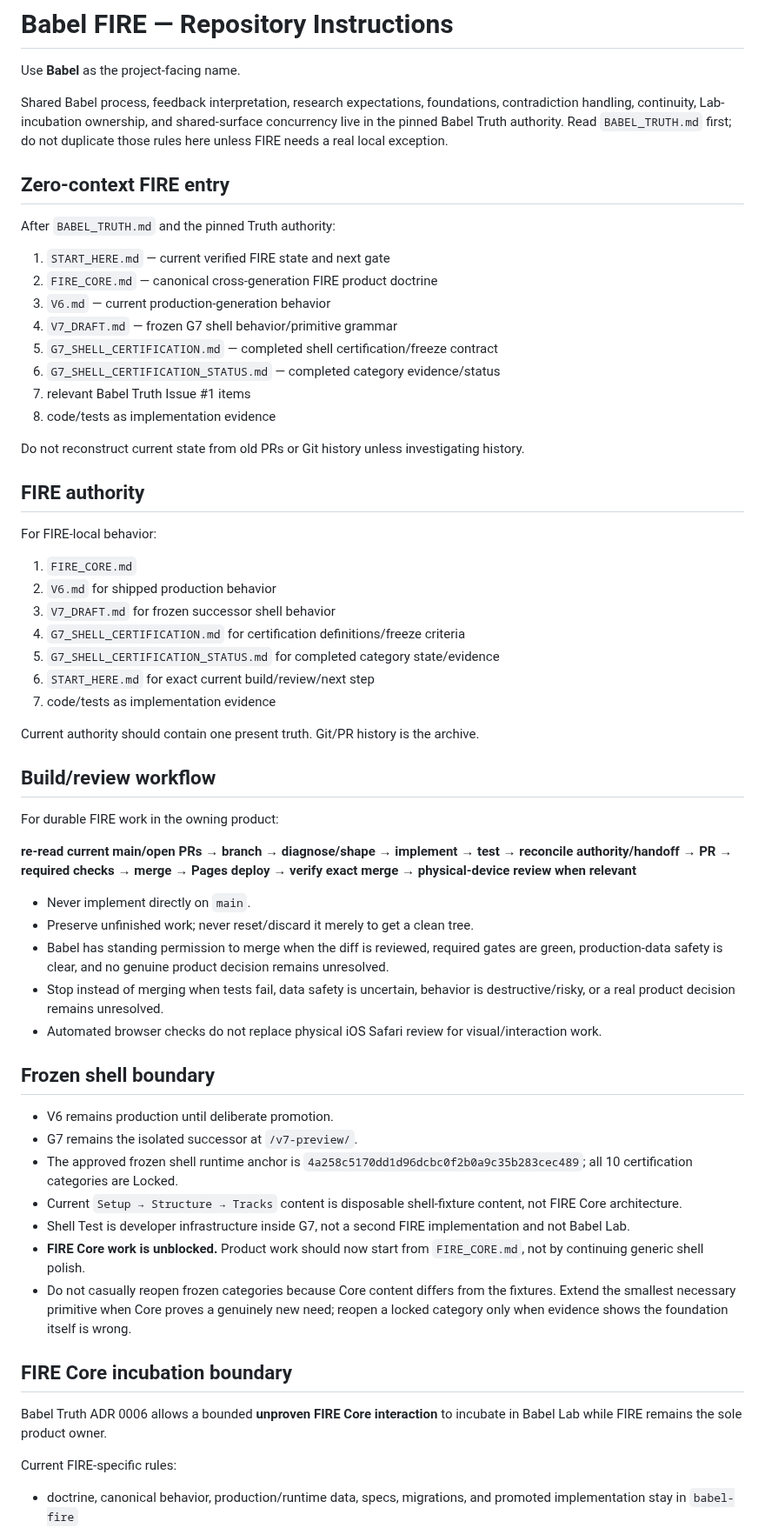
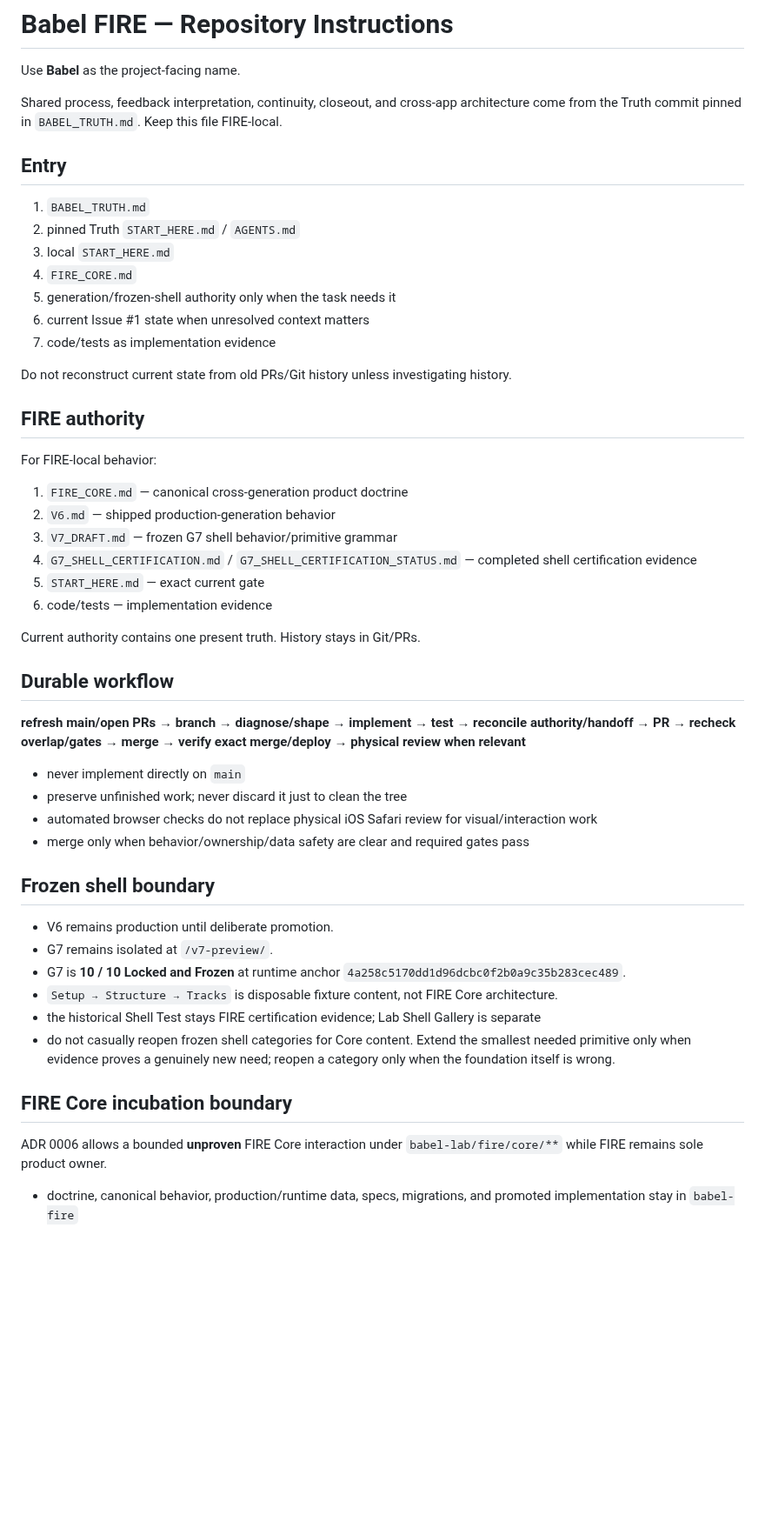
Before and after one commit to BabeDrums/babel-fire, a Markdown page: AGENTS.md, the part around one of its changes. Shown at 87% size. Drawn GitHub-style; blank space fills up the shorter version.

Commit message:
Declutter FIRE agent rules

```diff
--- a/AGENTS.md
+++ b/AGENTS.md
@@ -2,60 +2,52 @@
 
 Use **Babel** as the project-facing name.
 
-Shared Babel process, feedback interpretation, research expectations, foundations, contradiction handling, continuity, Lab-incubation ownership, and shared-surface concurrency live in the pinned Babel Truth authority. Read `BABEL_TRUTH.md` first; do not duplicate those rules here unless FIRE needs a real local exception.
+Shared process, feedback interpretation, continuity, closeout, and cross-app architecture come from the Truth commit pinned in `BABEL_TRUTH.md`. Keep this file FIRE-local.
 
-## Zero-context FIRE entry
+## Entry
 
-After `BABEL_TRUTH.md` and the pinned Truth authority:
-1. `START_HERE.md` — current verified FIRE state and next gate
-2. `FIRE_CORE.md` — canonical cross-generation FIRE product doctrine
-3. `V6.md` — current production-generation behavior
-4. `V7_DRAFT.md` — frozen G7 shell behavior/primitive grammar
-5. `G7_SHELL_CERTIFICATION.md` — completed shell certification/freeze contract
-6. `G7_SHELL_CERTIFICATION_STATUS.md` — completed category evidence/status
-7. relevant Babel Truth Issue #1 items
-8. code/tests as implementation evidence
+1. `BABEL_TRUTH.md`
+2. pinned Truth `START_HERE.md` / `AGENTS.md`
+3. local `START_HERE.md`
+4. `FIRE_CORE.md`
+5. generation/frozen-shell authority only when the task needs it
+6. current Issue #1 state when unresolved context matters
+7. code/tests as implementation evidence
 
-Do not reconstruct current state from old PRs or Git history unless investigating history.
+Do not reconstruct current state from old PRs/Git history unless investigating history.
 
 ## FIRE authority
 
 For FIRE-local behavior:
-1. `FIRE_CORE.md`
-2. `V6.md` for shipped production behavior
-3. `V7_DRAFT.md` for frozen successor shell behavior
-4. `G7_SHELL_CERTIFICATION.md` for certification definitions/freeze criteria
-5. `G7_SHELL_CERTIFICATION_STATUS.md` for completed category state/evidence
-6. `START_HERE.md` for exact current build/review/next step
-7. code/tests as implementation evidence
+1. `FIRE_CORE.md` — canonical cross-generation product doctrine
+2. `V6.md` — shipped production-generation behavior
+3. `V7_DRAFT.md` — frozen G7 shell behavior/primitive grammar
+4. `G7_SHELL_CERTIFICATION.md` / `G7_SHELL_CERTIFICATION_STATUS.md` — completed shell certification evidence
+5. `START_HERE.md` — exact current gate
+6. code/tests — implementation evidence
 
-Current authority should contain one present truth. Git/PR history is the archive.
+Current authority contains one present truth. History stays in Git/PRs.
 
-## Build/review workflow
+## Durable workflow
 
-For durable FIRE work in the owning product:
+**refresh main/open PRs → branch → diagnose/shape → implement → test → reconcile authority/handoff → PR → recheck overlap/gates → merge → verify exact merge/deploy → physical review when relevant**
 
-**re-read current main/open PRs → branch → diagnose/shape → implement → test → reconcile authority/handoff → PR → required checks → merge → Pages deploy → verify exact merge → physical-device review when relevant**
-
-- Never implement directly on `main`.
-- Preserve unfinished work; never reset/discard it merely to get a clean tree.
-- Babel has standing permission to merge when the diff is reviewed, required gates are green, production-data safety is clear, and no genuine product decision remains unresolved.
-- Stop instead of merging when tests fail, data safety is uncertain, behavior is destructive/risky, or a real product decision remains unresolved.
-- Automated browser checks do not replace physical iOS Safari review for visual/interaction work.
+- never implement directly on `main`
+- preserve unfinished work; never discard it just to clean the tree
+- automated browser checks do not replace physical iOS Safari review for visual/interaction work
+- merge only when behavior/ownership/data safety are clear and required gates pass
 
 ## Frozen shell boundary
 
 - V6 remains production until deliberate promotion.
-- G7 remains the isolated successor at `/v7-preview/`.
-- The approved frozen shell runtime anchor is `4a258c5170dd1d96dcbc0f2b0a9c35b283cec489`; all 10 certification categories are Locked.
-- Current `Setup → Structure → Tracks` content is disposable shell-fixture content, not FIRE Core architecture.
-- Shell Test is developer infrastructure inside G7, not a second FIRE implementation and not Babel Lab.
-- **FIRE Core work is unblocked.** Product work should now start from `FIRE_CORE.md`, not by continuing generic shell polish.
-- Do not casually reopen frozen categories because Core content differs from the fixtures. Extend the smallest necessary primitive when Core proves a genuinely new need; reopen a locked category only when evidence shows the foundation itself is wrong.
+- G7 remains isolated at `/v7-preview/`.
+- G7 is **10 / 10 Locked and Frozen** at runtime anchor `4a258c5170dd1d96dcbc0f2b0a9c35b283cec489`.
+- `Setup → Structure → Tracks` is disposable fixture content, not FIRE Core architecture.
+- the historical Shell Test stays FIRE certification evidence; Lab Shell Gallery is separate
+- do not casually reopen frozen shell categories for Core content. Extend the smallest needed primitive only when evidence proves a genuinely new need; reopen a category only when the foundation itself is wrong.
 
 ## FIRE Core incubation boundary
 
-Babel Truth ADR 0006 allows a bounded **unproven FIRE Core interaction** to incubate in Babel Lab while FIRE remains the sole product owner.
+ADR 0006 allows a bounded **unproven** FIRE Core interaction under `babel-lab/fire/core/**` while FIRE remains sole product owner.
 
-Current FIRE-specific rules:
 - doctrine, canonical behavior, production/runtime data, specs, migrations, and promoted implementation stay in `babel-fire`
```
Also changed, not shown: other parts of AGENTS.md (+29 -33 lines).
